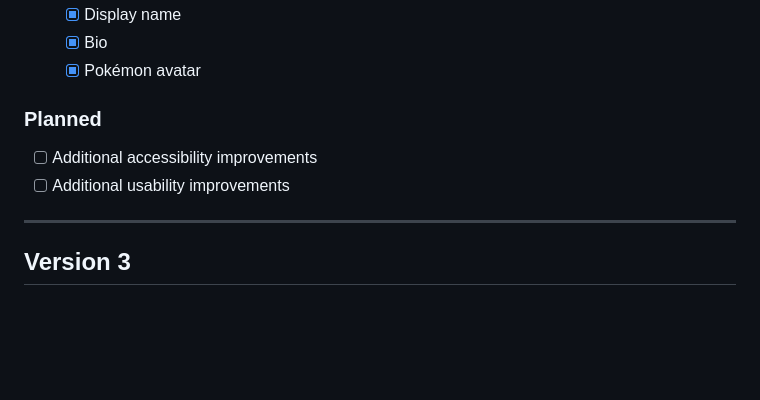
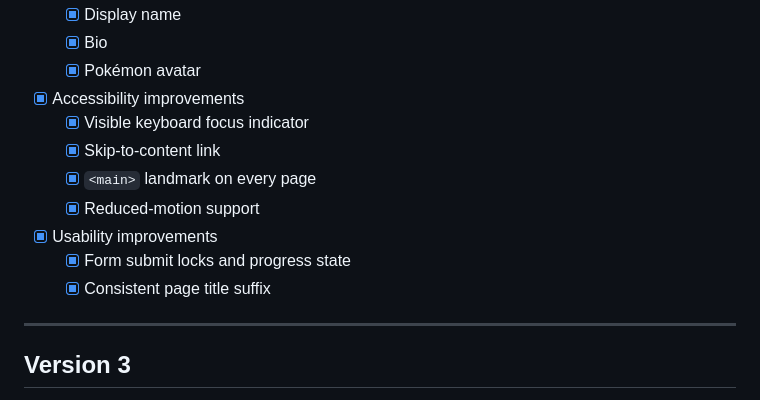
Before and after one commit to bryanarius/Brymon-Team-Builder, a Markdown page: README.md, the part around the change. Drawn GitHub-style; blank space fills up the shorter version.

```diff
--- a/README.md
+++ b/README.md
@@ -679,11 +679,14 @@ Brymon demonstrates experience across multiple areas of full-stack software deve
   - [x] Display name
   - [x] Bio
   - [x] Pokémon avatar
-
-### Planned
-
-- [ ] Additional accessibility improvements
-- [ ] Additional usability improvements
+- [x] Accessibility improvements
+  - [x] Visible keyboard focus indicator
+  - [x] Skip-to-content link
+  - [x] `<main>` landmark on every page
+  - [x] Reduced-motion support
+- [x] Usability improvements
+  - [x] Form submit locks and progress state
+  - [x] Consistent page title suffix
 
 ---
 
```
